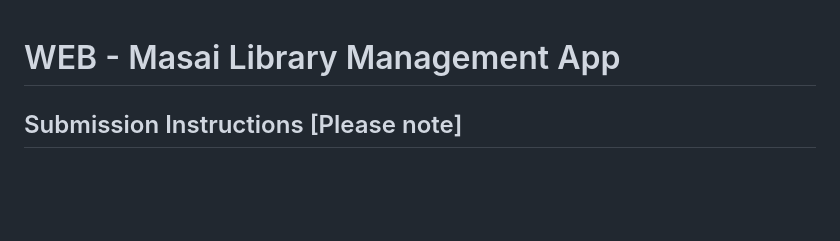
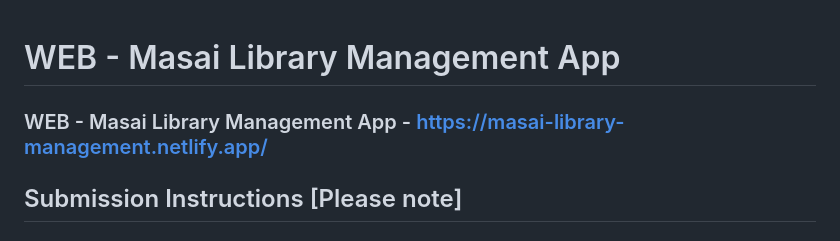
Before and after one commit to Danish0611/Masai-library, a Markdown page: README.md, the part around the change. Rendered like a GitHub page; blank space fills up the shorter version.

```diff
--- a/README.md
+++ b/README.md
@@ -1,5 +1,5 @@
 # WEB - Masai Library Management App
-
+### WEB - Masai Library Management App -  https://masai-library-management.netlify.app/
 ## Submission Instructions [Please note]
 
 ## Maximum Marks - 10
```
